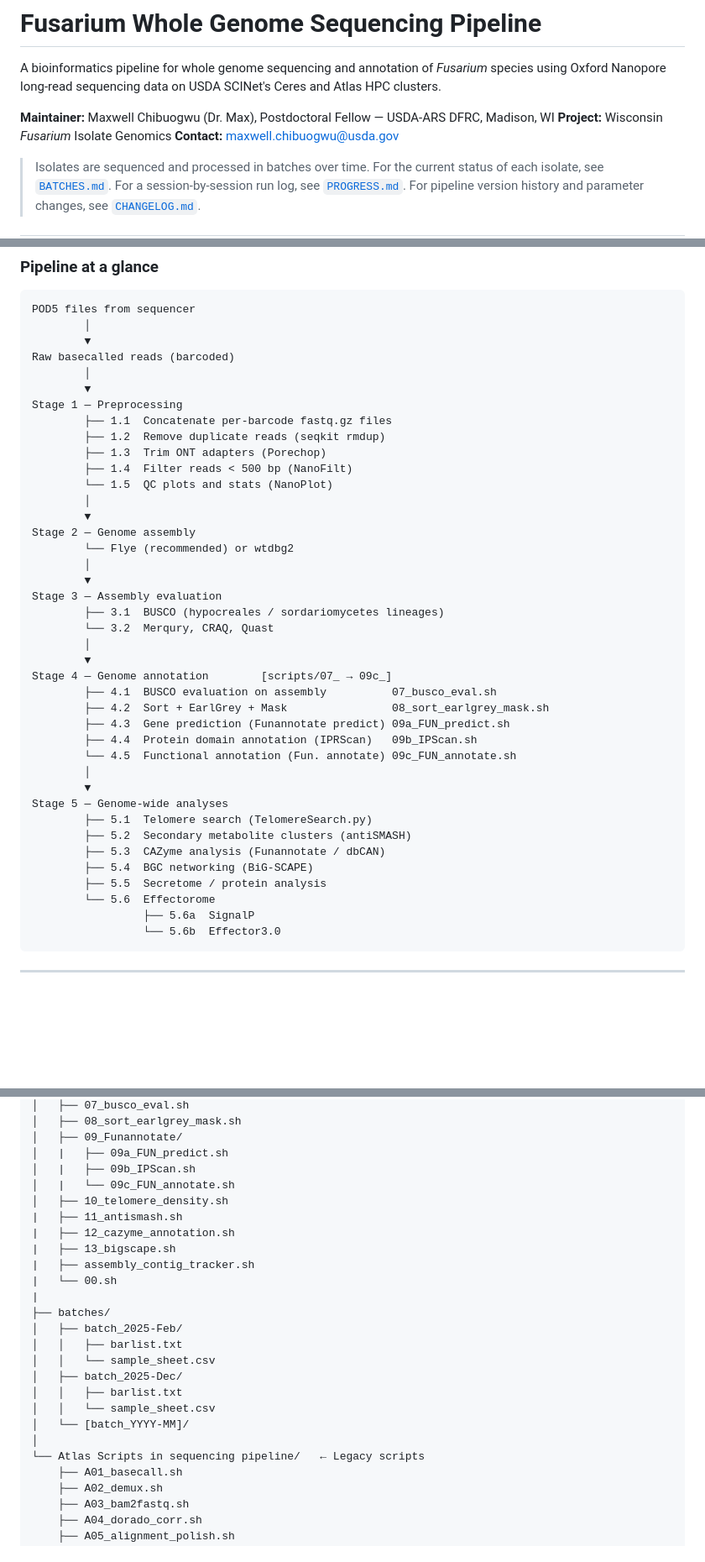
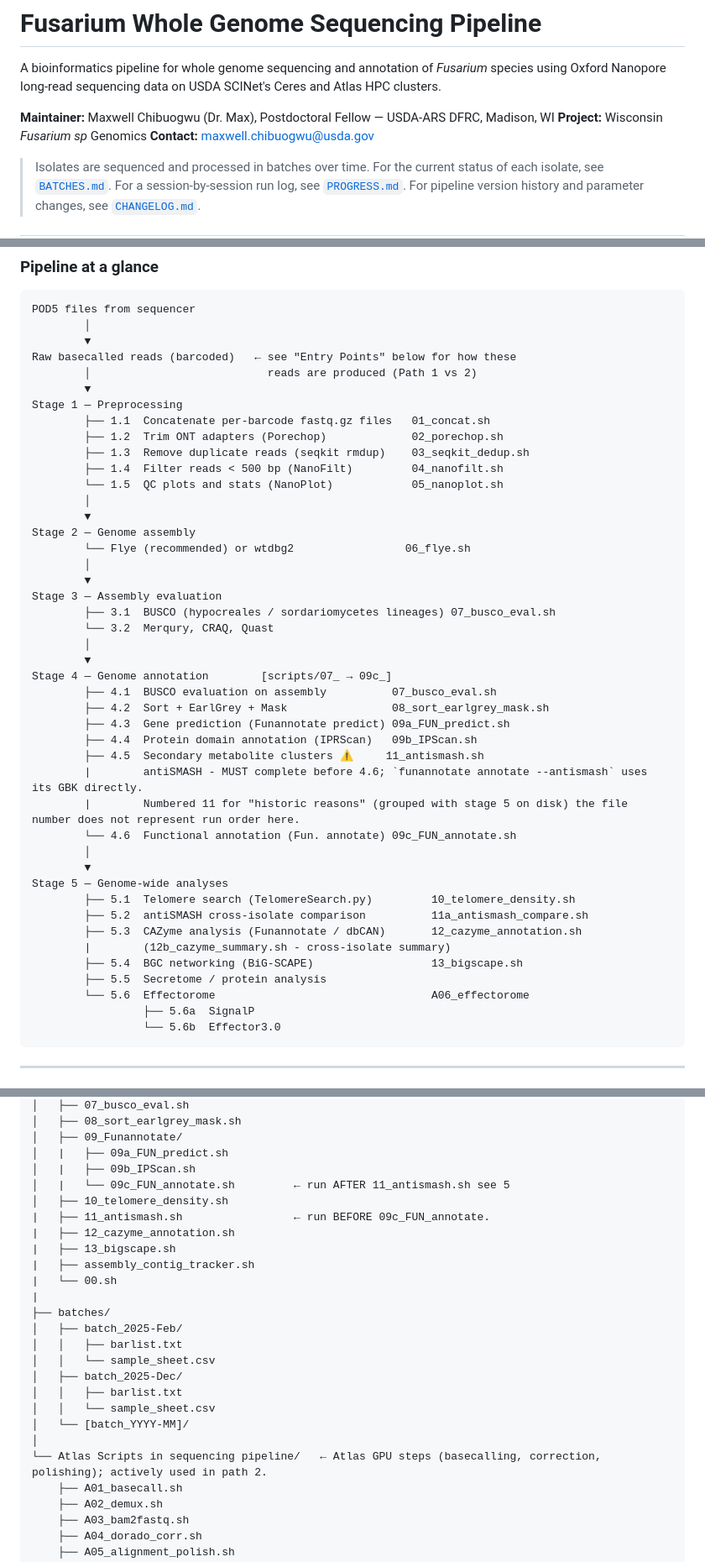
Before and after one commit to Dr-Max-Genomics/Sequencing_WI_Fusarium_Genomes, a Markdown page: README.md, 3 parts joined by grey strips. Shown at 84% size. Drawn GitHub-style; blank space fills up the shorter version.

````diff
--- a/README.md
+++ b/README.md
@@ -4,7 +4,7 @@ A bioinformatics pipeline for whole genome sequencing and annotation of *Fusariu
 using Oxford Nanopore long-read sequencing data on USDA SCINet's Ceres and Atlas HPC clusters.
 
 **Maintainer:** Maxwell Chibuogwu (Dr. Max), Postdoctoral Fellow — USDA-ARS DFRC, Madison, WI
-**Project:** Wisconsin *Fusarium* Isolate Genomics
+**Project:** Wisconsin *Fusarium sp* Genomics
 **Contact:** maxwell.chibuogwu@usda.gov
 
 > Isolates are sequenced and processed in batches over time.
@@ -56,23 +56,23 @@ stage for any subset of barcodes.
 POD5 files from sequencer
         │
         ▼
-Raw basecalled reads (barcoded)
-        │
+Raw basecalled reads (barcoded)   ← see "Entry Points" below for how these
+        │                           reads are produced (Path 1 vs 2)
         ▼
 Stage 1 — Preprocessing
-        ├── 1.1  Concatenate per-barcode fastq.gz files
-        ├── 1.2  Remove duplicate reads (seqkit rmdup)
-        ├── 1.3  Trim ONT adapters (Porechop)
-        ├── 1.4  Filter reads < 500 bp (NanoFilt)
-        └── 1.5  QC plots and stats (NanoPlot)
+        ├── 1.1  Concatenate per-barcode fastq.gz files   01_concat.sh
+        ├── 1.2  Trim ONT adapters (Porechop)             02_porechop.sh
+        ├── 1.3  Remove duplicate reads (seqkit rmdup)    03_seqkit_dedup.sh
+        ├── 1.4  Filter reads < 500 bp (NanoFilt)         04_nanofilt.sh
+        └── 1.5  QC plots and stats (NanoPlot)            05_nanoplot.sh
         │
         ▼
 Stage 2 — Genome assembly
-        └── Flye (recommended) or wtdbg2
+        └── Flye (recommended) or wtdbg2                 06_flye.sh
         │
         ▼
 Stage 3 — Assembly evaluation
-        ├── 3.1  BUSCO (hypocreales / sordariomycetes lineages)
+        ├── 3.1  BUSCO (hypocreales / sordariomycetes lineages) 07_busco_eval.sh
         └── 3.2  Merqury, CRAQ, Quast
         │
         ▼
@@ -81,16 +81,20 @@ Stage 4 — Genome annotation        [scripts/07_ → 09c_]
         ├── 4.2  Sort + EarlGrey + Mask                08_sort_earlgrey_mask.sh
         ├── 4.3  Gene prediction (Funannotate predict) 09a_FUN_predict.sh
         ├── 4.4  Protein domain annotation (IPRScan)   09b_IPScan.sh
-        └── 4.5  Functional annotation (Fun. annotate) 09c_FUN_annotate.sh
+        ├── 4.5  Secondary metabolite clusters ⚠️     11_antismash.sh
+        |        antiSMASH - MUST complete before 4.6; `funannotate annotate --antismash` uses its GBK directly.
+        |        Numbered 11 for "historic reasons" (grouped with stage 5 on disk) the file number does not represent run order here.
+        └── 4.6  Functional annotation (Fun. annotate) 09c_FUN_annotate.sh
         │
         ▼
 Stage 5 — Genome-wide analyses
-        ├── 5.1  Telomere search (TelomereSearch.py)
-        ├── 5.2  Secondary metabolite clusters (antiSMASH)
-        ├── 5.3  CAZyme analysis (Funannotate / dbCAN)
-        ├── 5.4  BGC networking (BiG-SCAPE)
+        ├── 5.1  Telomere search (TelomereSearch.py)         10_telomere_density.sh
+        ├── 5.2  antiSMASH cross-isolate comparison          11a_antismash_compare.sh
+        ├── 5.3  CAZyme analysis (Funannotate / dbCAN)       12_cazyme_annotation.sh
+        |        (12b_cazyme_summary.sh - cross-isolate summary)
+        ├── 5.4  BGC networking (BiG-SCAPE)                  13_bigscape.sh
         ├── 5.5  Secretome / protein analysis
-        └── 5.6  Effectorome
+        └── 5.6  Effectorome                                 A06_effectorome
                  ├── 5.6a  SignalP
                  └── 5.6b  Effector3.0
 ```
@@ -121,9 +125,9 @@ Sequencing_WI_Fusarium_Genomes/
 │   ├── 09_Funannotate/
 │   |   ├── 09a_FUN_predict.sh
 │   |   ├── 09b_IPScan.sh
-│   |   └── 09c_FUN_annotate.sh
+│   |   └── 09c_FUN_annotate.sh         ← run AFTER 11_antismash.sh see 5
 │   ├── 10_telomere_density.sh
-|   ├── 11_antismash.sh
+|   ├── 11_antismash.sh                 ← run BEFORE 09c_FUN_annotate.
 |   ├── 12_cazyme_annotation.sh
 |   ├── 13_bigscape.sh
 |   ├── assembly_contig_tracker.sh
@@ -138,7 +142,7 @@ Sequencing_WI_Fusarium_Genomes/
 │   │   └── sample_sheet.csv
 │   └── [batch_YYYY-MM]/
 │
-└── Atlas Scripts in sequencing pipeline/   ← Legacy scripts
+└── Atlas Scripts in sequencing pipeline/   ← Atlas GPU steps (basecalling, correction, polishing); actively used in path 2.
     ├── A01_basecall.sh
     ├── A02_demux.sh
     ├── A03_bam2fastq.sh
````
